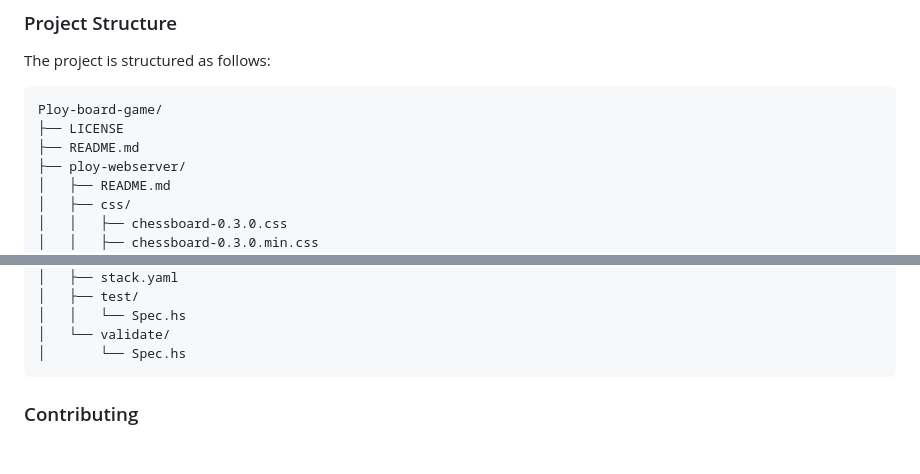
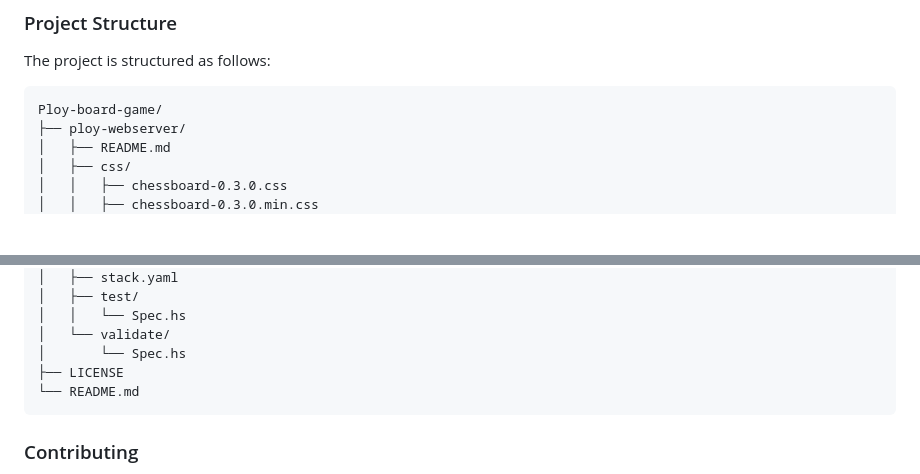
Before and after one commit to antonhtmnn/Ploy-Board-Game, a Markdown page: README.md, 2 parts joined by grey strips. GitHub-like rendering; blank space fills up the shorter version.

````diff
--- a/README.md
+++ b/README.md
@@ -107,8 +107,6 @@ The project is structured as follows:
 
 ```
 Ploy-board-game/
-├── LICENSE
-├── README.md
 ├── ploy-webserver/
 │   ├── README.md
 │   ├── css/
@@ -140,6 +138,8 @@ Ploy-board-game/
 │   │   └── Spec.hs
 │   └── validate/
 │       └── Spec.hs
+├── LICENSE
+└── README.md
 ```
 
 ### Contributing
````
